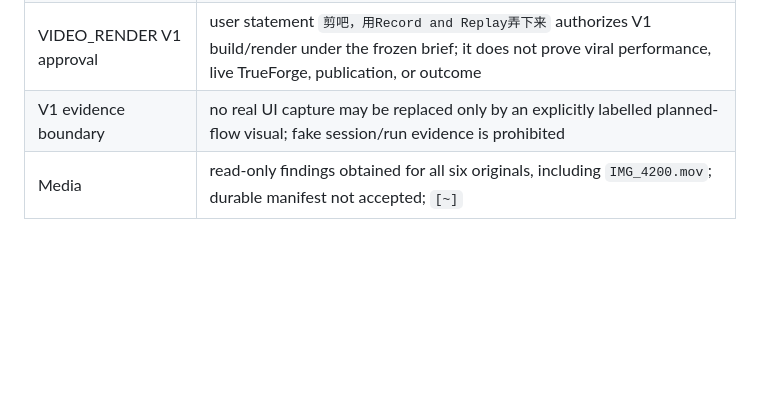
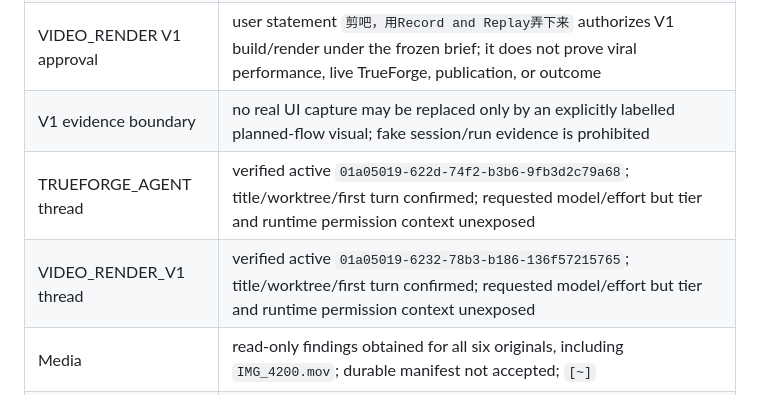
Before and after one commit to myz1912/hackathon, a Markdown page: docs/loop/tracker.md, the part around the change. Drawn GitHub-style; blank space fills up the shorter version.

```diff
--- a/docs/loop/tracker.md
+++ b/docs/loop/tracker.md
@@ -123,6 +123,8 @@ EVENT_RESEARCH, MEDIA_INTAKE, VIRAL_RESEARCH, or RECORD_REPLAY_SKILL thread now.
 | BGM | provisional `New Bass 01` by Lily J; remote source/license recorded in handoff; not frozen or accepted until VIDEO_RENDER runs `media-use` and writes ledger |
 | VIDEO_RENDER V1 approval | user statement `剪吧，用Record and Replay弄下来` authorizes V1 build/render under the frozen brief; it does not prove viral performance, live TrueForge, publication, or outcome |
 | V1 evidence boundary | no real UI capture may be replaced only by an explicitly labelled planned-flow visual; fake session/run evidence is prohibited |
+| TRUEFORGE_AGENT thread | verified active `01a05019-622d-74f2-b3b6-9fb3d2c79a68`; title/worktree/first turn confirmed; requested model/effort but tier and runtime permission context unexposed |
+| VIDEO_RENDER_V1 thread | verified active `01a05019-6232-78b3-b186-136f57215765`; title/worktree/first turn confirmed; requested model/effort but tier and runtime permission context unexposed |
 | Media | read-only findings obtained for all six originals, including `IMG_4200.mov`; durable manifest not accepted; `[~]` |
 | TrueForge runtime | v0.1.4; Bright Data connector authenticated with 74 tools; no connector code required |
 | Agent production set | planned minimum is `trueforge/post-director.agent.json` + `scripts/trueforge-smoke.mjs`; both absent at this checkpoint |
```
Also changed, not shown: docs/loop/handoff.md (+13 -0 lines).
